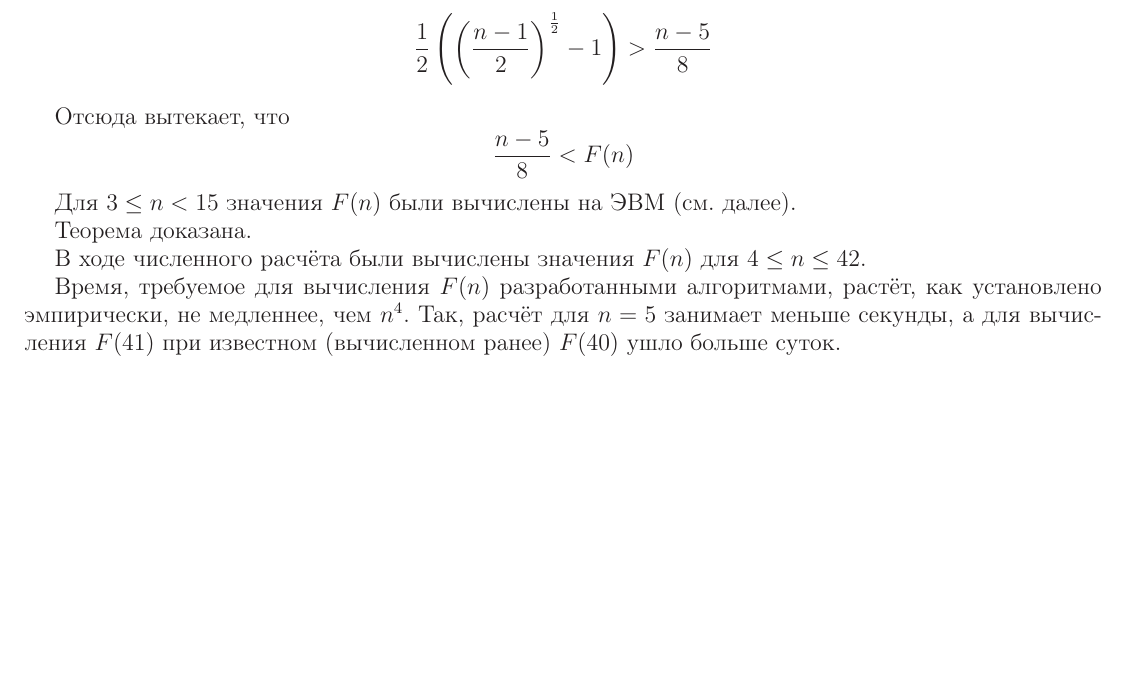
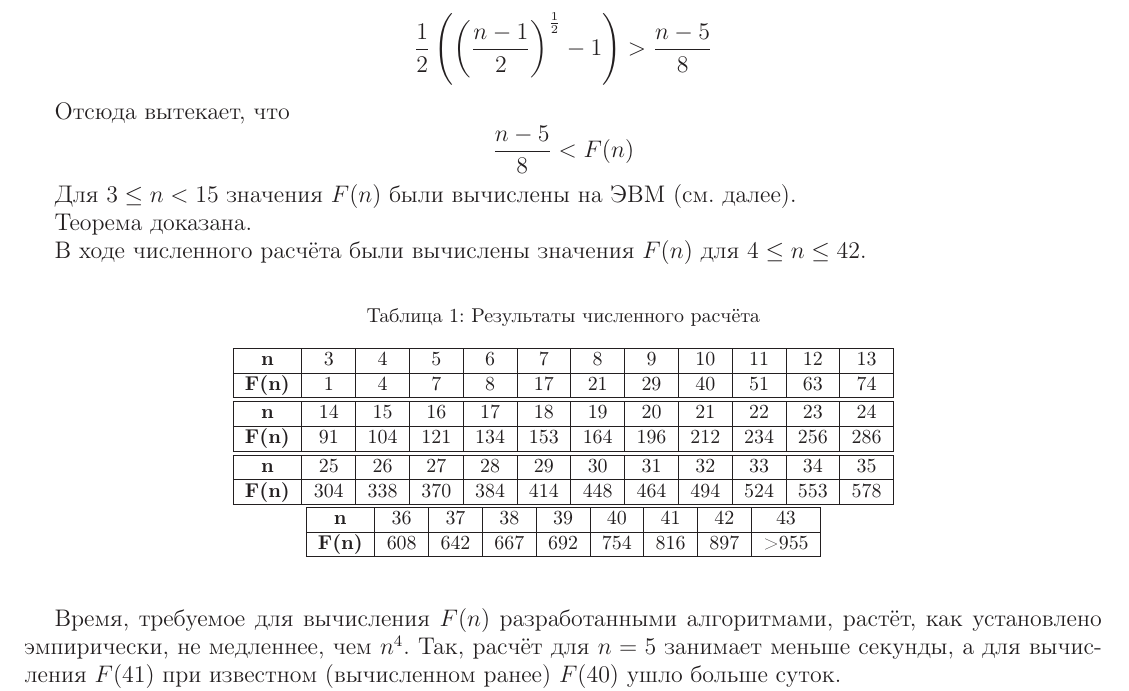
Before and after one commit to nickkolok/sct-statya, a LaTeX document (Semenov_SCT_statya.tex): part of page 3 of 3, cut so that both start at the same text, the shorter picture padded with empty space. Compiled offline with LaTeX, dvips and Ghostscript.

Commit message:
Добавлена таблица с вычисленными значениями F(n)

```diff
--- a/Semenov_SCT_statya.tex
+++ b/Semenov_SCT_statya.tex
@@ -209,6 +209,38 @@ $$
 
 В ходе численного расчёта были вычислены значения $F(n)$ для $4\leq n \leq 42$.
 
+\begin{table}[H]
+\caption{Результаты численного расчёта}
+\label{tabular:pc_counted}
+\begin{center}
+\begin{tabular}{|c|c|c|c|c|c|c|c|c|c|c|c|}
+\hline
+\textbf{n}    &  3 & 4 & 5 & 6 &  7 &  8 &  9 & 10 & 11 & 12 & 13 \\
+\hline
+\textbf{F(n)} &  1 & 4 & 7 & 8 & 17 & 21 & 29 & 40 & 51 & 63 & 74  \\
+\hline
+\hline
+\textbf{n}    &  14 &  15 &  16 &  17 &  18 &  19 &  20 &  21 &  22 &  23 &  24 \\
+\hline
+\textbf{F(n)} &  91 & 104 & 121 & 134 & 153 & 164 & 196 & 212 & 234 & 256 & 286  \\
+\hline
+\hline
+\textbf{n}    &  25 &  26 &  27 &  28 &  29 &  30 &  31 &  32 &  33 &  34 &  35 \\
+\hline
+\textbf{F(n)} & 304 & 338 & 370 & 384 & 414 & 448 & 464 & 494 & 524 & 553 & 578  \\
+\hline
+\end{tabular}
+\begin{tabular}{|c|c|c|c|c|c|c|c|c|}
+\hline
+\textbf{n}    &  36 &  37 &  38 &  39 &  40 &  41 &  42 &  43  \\
+\hline
+\textbf{F(n)} & 608 & 642 & 667 & 692 & 754 & 816 & 897 & >955  \\
+\hline
+\end{tabular}
+\end{center}
+\end{table}
+
+
 
 
 Время, требуемое для вычисления $F(n)$ разработанными алгоритмами, растёт, как установлено эмпирически, не медленнее, чем $n^4$.
```
